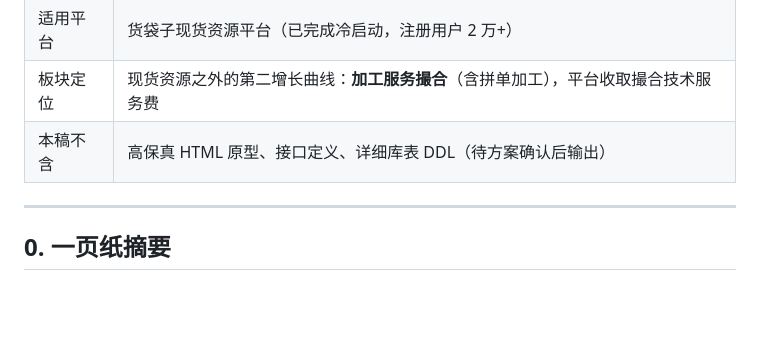
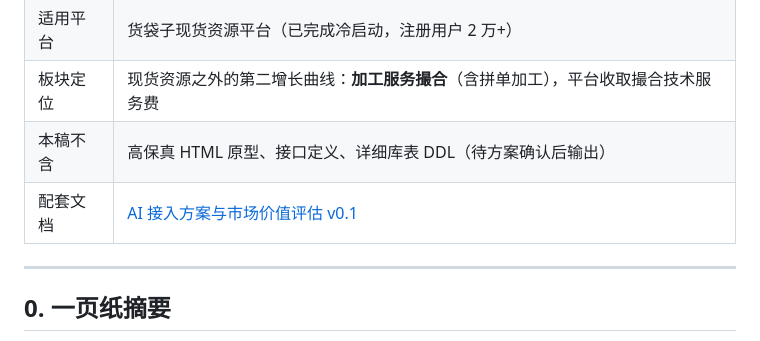
Before and after one commit to so6662001/Hdz, a Markdown page: docs/processing-service/processing-service-design-v0.1.md, the part around the change. Rendered like a GitHub page; blank space fills up the shorter version.

Commit message:
docs: 新增加工服务板块 AI 接入方案与市场价值评估 v0.1
Co-authored-by: 89072371 <89072371@qq.com>

```diff
--- a/docs/processing-service/processing-service-design-v0.1.md
+++ b/docs/processing-service/processing-service-design-v0.1.md
@@ -6,6 +6,7 @@
 | 适用平台 | 货袋子现货资源平台（已完成冷启动，注册用户 2 万+） |
 | 板块定位 | 现货资源之外的第二增长曲线：**加工服务撮合**（含拼单加工），平台收取撮合技术服务费 |
 | 本稿不含 | 高保真 HTML 原型、接口定义、详细库表 DDL（待方案确认后输出） |
+| 配套文档 | [AI 接入方案与市场价值评估 v0.1](./processing-service-ai-and-market-analysis-v0.1.md) |
 
 ---
 
```
Also changed, not shown: docs/processing-service/processing-service-ai-and-market-analysis-v0.1.md (added, +297 -0 lines).
